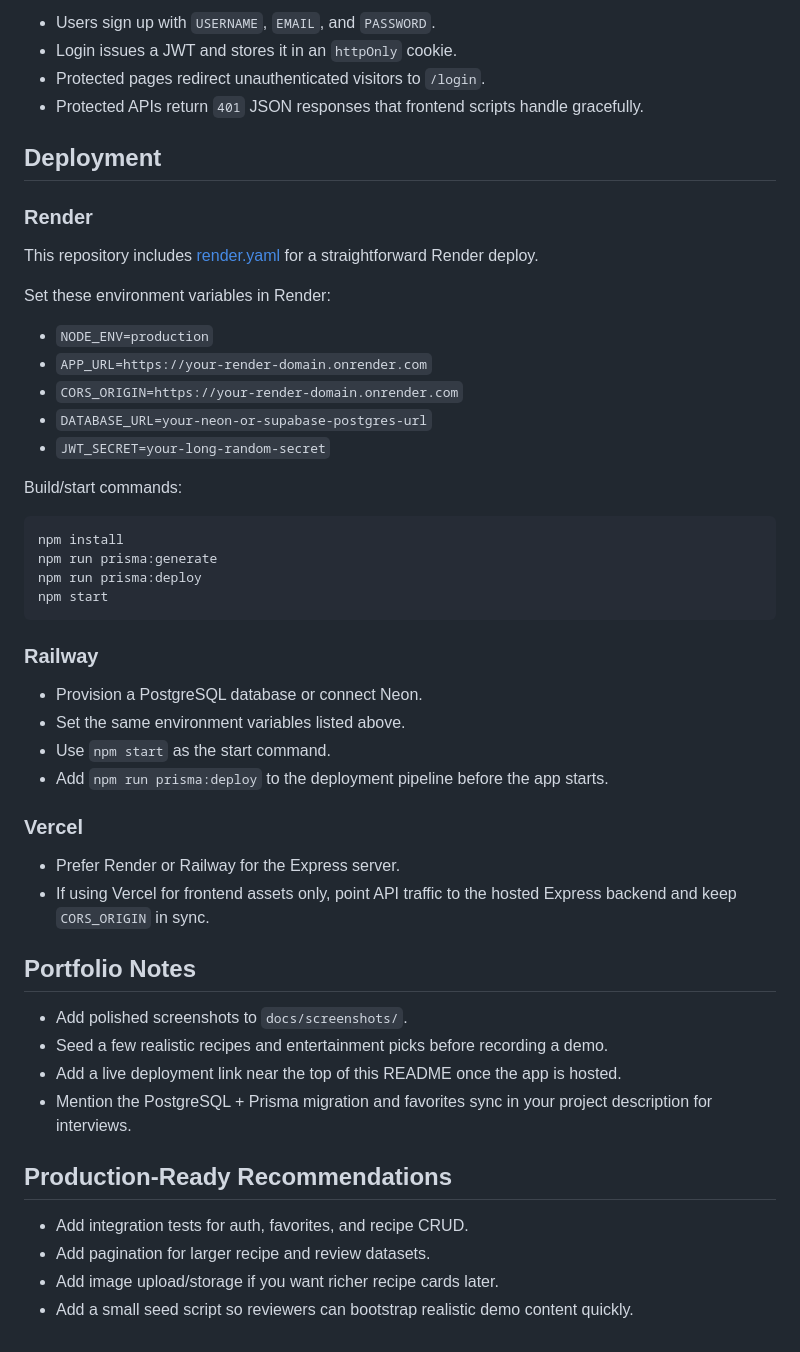
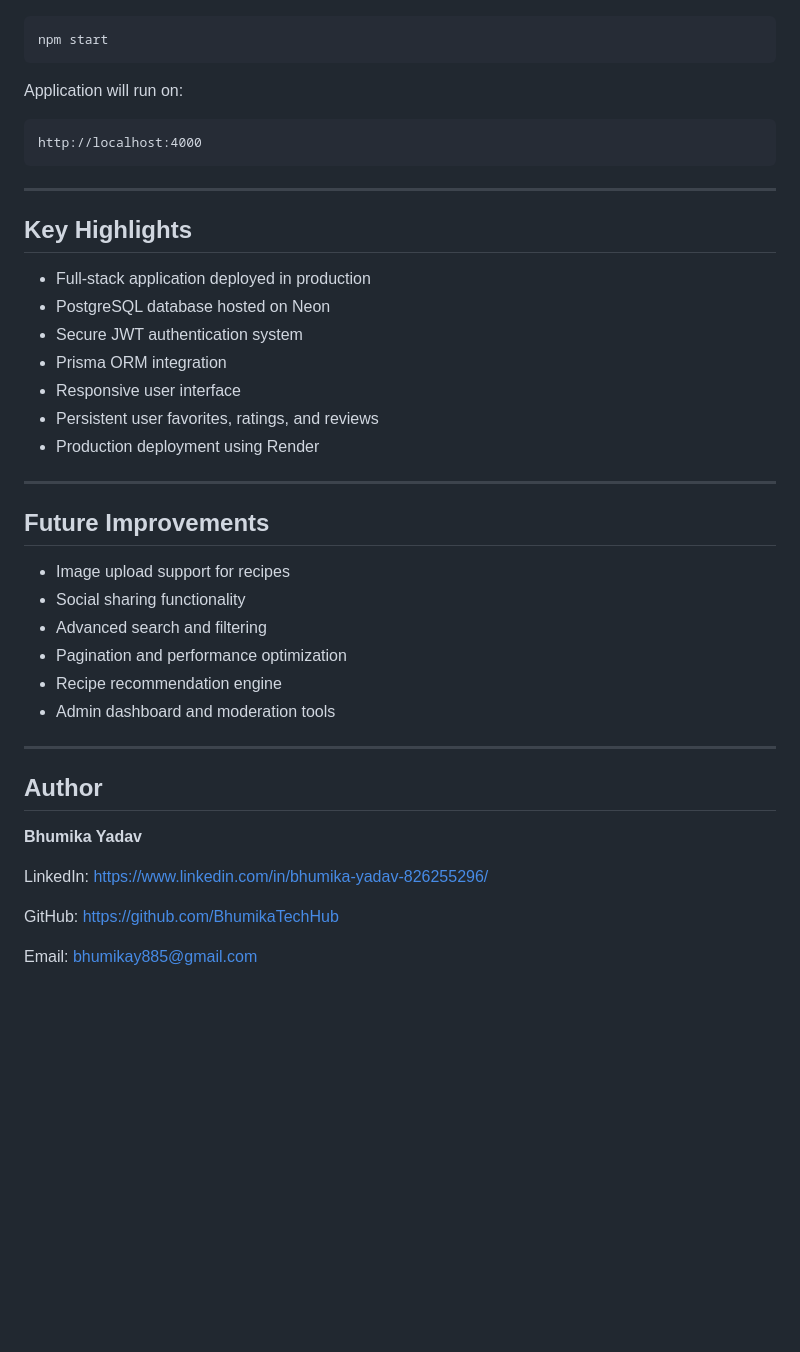
Before and after one commit to BhumikaTechHub/Cook-Chill, a Markdown page: README.md, the part around one of its changes. Drawn GitHub-style; blank space fills up the shorter version.

````diff
--- a/README.md
+++ b/README.md
@@ -155,53 +185,43 @@ Protected endpoints:
-- Users sign up with `USERNAME`, `EMAIL`, and `PASSWORD`.
-- Login issues a JWT and stores it in an `httpOnly` cookie.
-- Protected pages redirect unauthenticated visitors to `/login`.
-- Protected APIs return `401` JSON responses that frontend scripts handle gracefully.
-
-## Deployment
-
-### Render
-
-This repository includes [render.yaml](render.yaml) for a straightforward Render deploy.
-
-Set these environment variables in Render:
-
-- `NODE_ENV=production`
-- `APP_URL=https://your-render-domain.onrender.com`
-- `CORS_ORIGIN=https://your-render-domain.onrender.com`
-- `DATABASE_URL=your-neon-or-supabase-postgres-url`
-- `JWT_SECRET=your-long-random-secret`
-
-Build/start commands:
-
-```bash
-npm install
-npm run prisma:generate
-npm run prisma:deploy
 npm start
 ```
 
-### Railway
+Application will run on:
 
-- Provision a PostgreSQL database or connect Neon.
-- Set the same environment variables listed above.
-- Use `npm start` as the start command.
-- Add `npm run prisma:deploy` to the deployment pipeline before the app starts.
+```text
+http://localhost:4000
+```
 
-### Vercel
+---
 
-- Prefer Render or Railway for the Express server.
-- If using Vercel for frontend assets only, point API traffic to the hosted Express backend and keep `CORS_ORIGIN` in sync.
+##  Key Highlights
 
-## Portfolio Notes
+* Full-stack application deployed in production
+* PostgreSQL database hosted on Neon
+* Secure JWT authentication system
+* Prisma ORM integration
+* Responsive user interface
+* Persistent user favorites, ratings, and reviews
+* Production deployment using Render
 
-- Add polished screenshots to `docs/screenshots/`.
-- Seed a few realistic recipes and entertainment picks before recording a demo.
-- Add a live deployment link near the top of this README once the app is hosted.
-- Mention the PostgreSQL + Prisma migration and favorites sync in your project description for interviews.
+---
 
-## Production-Ready Recommendations
+##   Future Improvements
 
-- Add integration tests for auth, favorites, and recipe CRUD.
-- Add pagination for larger recipe and review datasets.
-- Add image upload/storage if you want richer recipe cards later.
-- Add a small seed script so reviewers can bootstrap realistic demo content quickly.
+* Image upload support for recipes
+* Social sharing functionality
+* Advanced search and filtering
+* Pagination and performance optimization
+* Recipe recommendation engine
+* Admin dashboard and moderation tools
+
+---
+
+##  Author
+
+**Bhumika Yadav**
+
+LinkedIn: https://www.linkedin.com/in/bhumika-yadav-826255296/
+
+GitHub: https://github.com/BhumikaTechHub
+
+Email: [bhumikay885@gmail.com](mailto:bhumikay885@gmail.com)
````
Also changed, not shown: other parts of README.md (+149 -119 lines).
